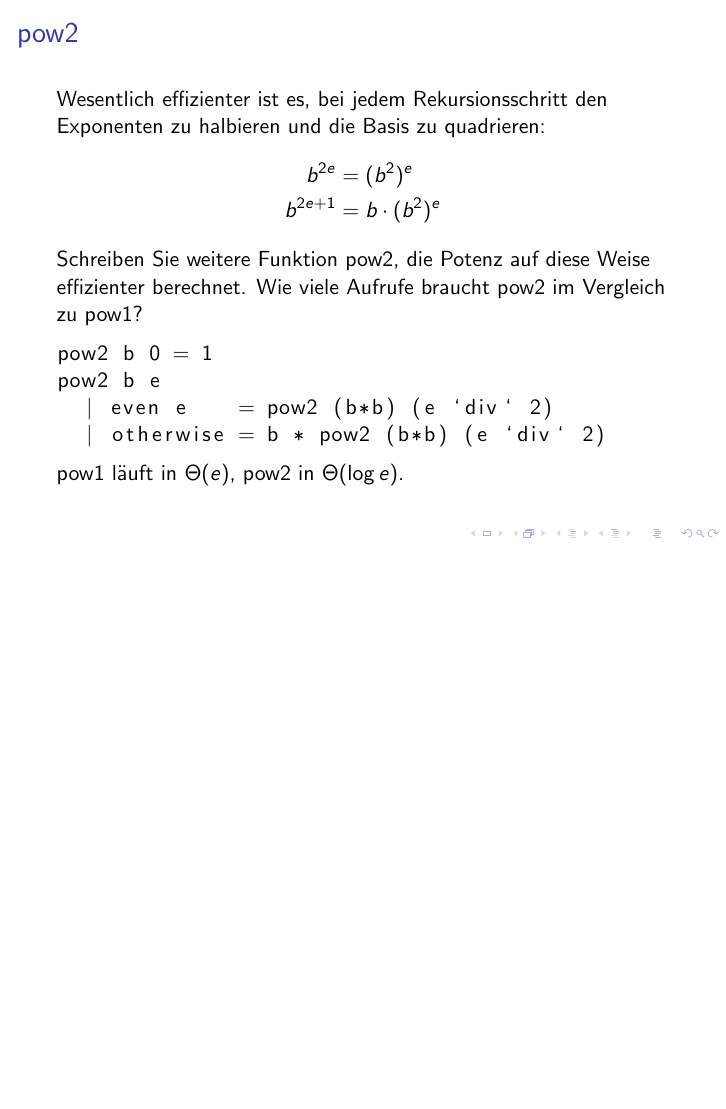
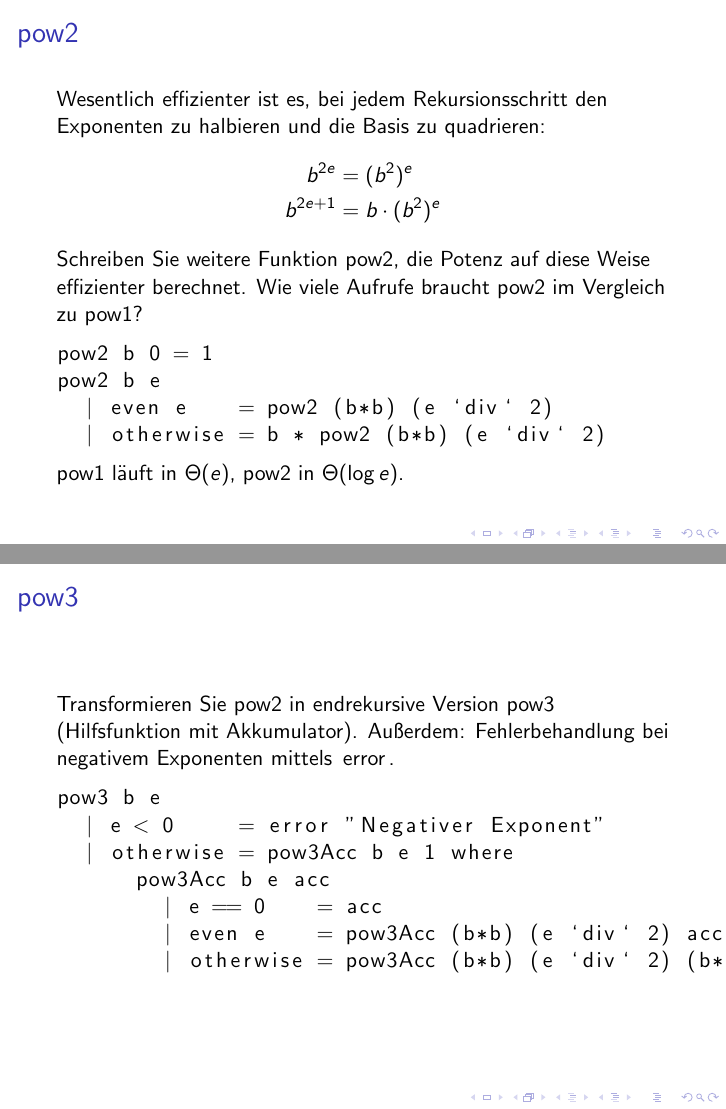
Before and after one commit to lucaswerkmeister/propa-tut-ws1617, LaTeX slides (Tutorien/tut1.tex): page 7 of 7 before the commit and pages 7 and 9 of 9 after it, the two joined at a grey line, the shorter picture padded with empty space. Compiled offline with pdfLaTeX.

Commit message:
tut1: add slide for pow3

```diff
--- a/Tutorien/tut1.tex
+++ b/Tutorien/tut1.tex
@@ -57,4 +57,20 @@
   \lstinline{pow1} läuft in $\Theta(e)$, \lstinline{pow2} in $\Theta(\log e)$.
 \end{frame}
 
+\begin{frame}[fragile]
+  \frametitle{\lstinline{pow3}}
+  Transformieren Sie \lstinline{pow2} in endrekursive Version \lstinline{pow3} (Hilfsfunktion mit Akkumulator).
+  Außerdem: Fehlerbehandlung bei negativem Exponenten mittels \lstinline{error}.
+  \pause
+  \begin{lstlisting}
+    pow3 b e
+      | e < 0     = error "Negativer Exponent"
+      | otherwise = pow3Acc b e 1 where
+          pow3Acc b e acc
+            | e == 0    = acc
+            | even e    = pow3Acc (b*b) (e `div` 2) acc
+            | otherwise = pow3Acc (b*b) (e `div` 2) (b*acc)
+  \end{lstlisting}
+\end{frame}
+
 \end{document}
```
